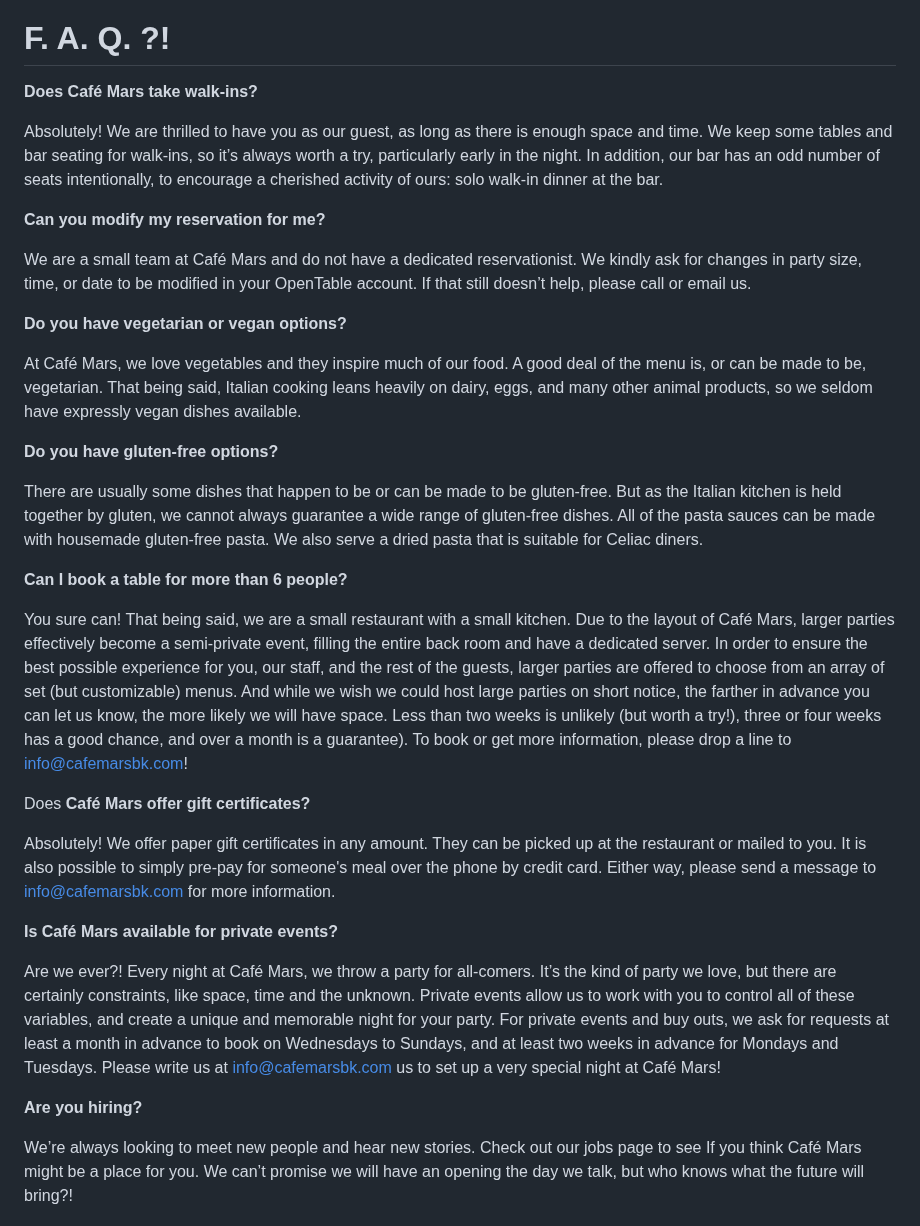
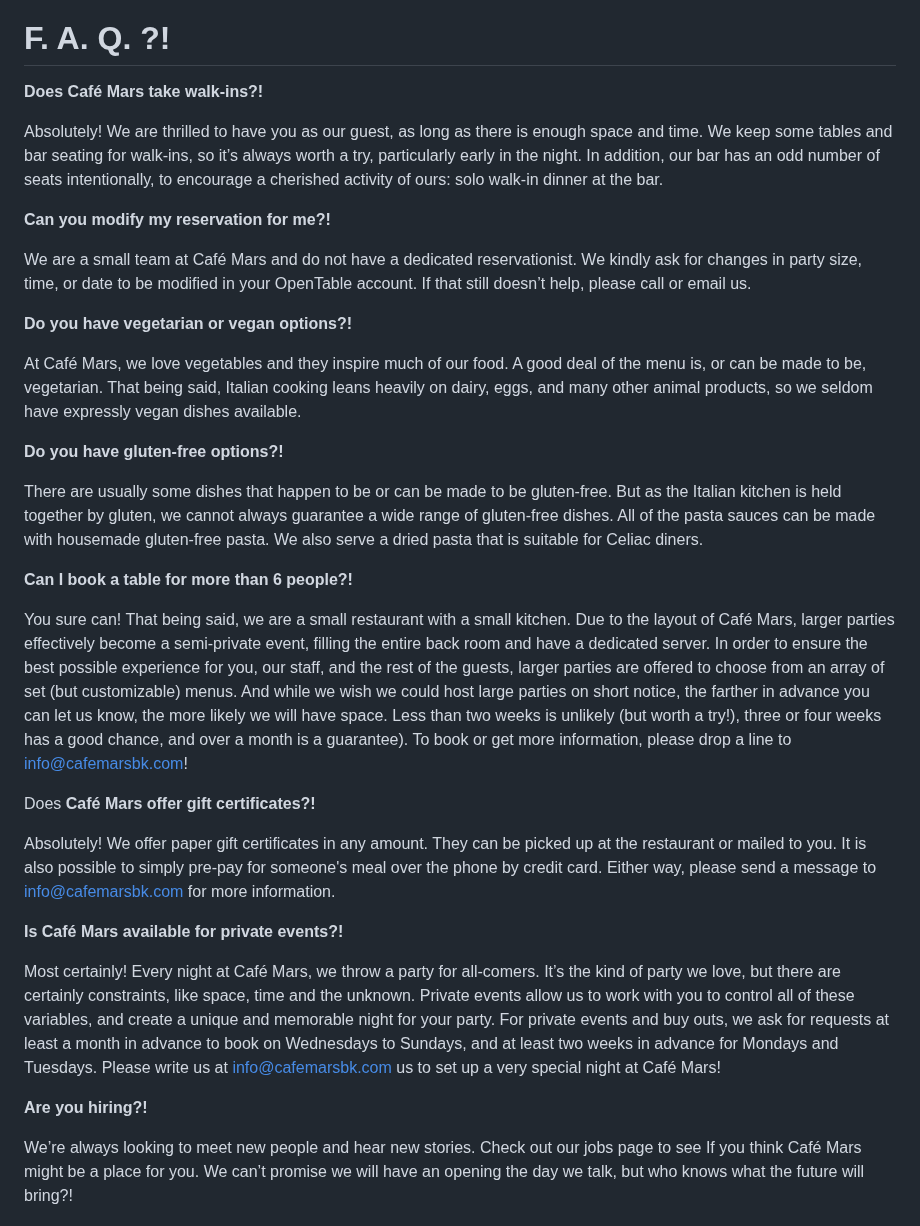
Before and after one commit to cafemarsbk/cafemars, a Markdown page: src/pages/about.md, the part around the change. Rendered like a GitHub page.

Commit message:
TinaCMS content update

```diff
--- a/src/pages/about.md
+++ b/src/pages/about.md
@@ -17,34 +17,34 @@ Whereas many Italian restaurants tend to use a magnifying glass to zoom in on sp
 
 # F. A. Q. ?!
 
-**Does Café Mars take walk-ins?**
+**Does Café Mars take walk-ins?!**
 
 Absolutely! We are thrilled to have you as our guest, as long as there is enough space and time. We keep some tables and bar seating for walk-ins, so it’s always worth a try, particularly early in the night. In addition, our bar has an odd number of seats intentionally, to encourage a cherished activity of ours: solo walk-in dinner at the bar.
 
-**Can you modify my reservation for me?**
+**Can you modify my reservation for me?!**
 
 We are a small team at Café Mars and do not have a dedicated reservationist. We kindly ask for changes in party size, time, or date to be modified in your OpenTable account. If that still doesn’t help, please call or email us.
 
-**Do you have vegetarian or vegan options?**
+**Do you have vegetarian or vegan options?!**
 
 At Café Mars, we love vegetables and they inspire much of our food. A good deal of the menu is, or can be made to be, vegetarian. That being said, Italian cooking leans heavily on dairy, eggs, and many other animal products, so we seldom have expressly vegan dishes available.
 
-**Do you have gluten-free options?**
+**Do you have gluten-free options?!**
 
 There are usually some dishes that happen to be or can be made to be gluten-free. But as the Italian kitchen is held together by gluten, we cannot always guarantee a wide range of gluten-free dishes. All of the pasta sauces can be made with housemade gluten-free pasta. We also serve a dried pasta that is suitable for Celiac diners.
 
-**Can I book a table for more than 6 people?**
+**Can I book a table for more than 6 people?!**
 
 You sure can! That being said, we are a small restaurant with a small kitchen. Due to the layout of Café Mars, larger parties effectively become a semi-private event, filling the entire back room and have a dedicated server. In order to ensure the best possible experience for you, our staff, and the rest of the guests, larger parties are offered to choose from an array of set (but customizable) menus. And while we wish we could host large parties on short notice, the farther in advance you can let us know, the more likely we will have space. Less than two weeks is unlikely (but worth a try!), three or four weeks has a good chance, and over a month is a guarantee). To book or get more information, please drop a line to [info@cafemarsbk.com](mailto:info@cafemarsbk.com "info@cafemarsbk.com")!
 
-Does **Café Mars offer gift certificates?**
+Does **Café Mars offer gift certificates?!**
 
 Absolutely! We offer paper gift certificates in any amount. They can be picked up at the restaurant or mailed to you. It is also possible to simply pre-pay for someone's meal over the phone by credit card. Either way, please send a message to [info@cafemarsbk.com](mailto:info@cafemarsbk.com "info@cafemarsbk.com") for more information.
 
-**Is Café Mars available for private events?**
+**Is Café Mars available for private events?!**
 
-Are we ever?! Every night at Café Mars, we throw a party for all-comers. It’s the kind of party we love, but there are certainly constraints, like space, time and the unknown. Private events allow us to work with you to control all of these variables, and create a unique and memorable night for your party. For private events and buy outs, we ask for requests at least a month in advance to book on Wednesdays to Sundays, and at least two weeks in advance for Mondays and Tuesdays. Please write us at [info@cafemarsbk.com](mailto:info@cafemarsbk.com "info@cafemarsbk.com") us to set up a very special night at Café Mars!
+Most certainly! Every night at Café Mars, we throw a party for all-comers. It’s the kind of party we love, but there are certainly constraints, like space, time and the unknown. Private events allow us to work with you to control all of these variables, and create a unique and memorable night for your party. For private events and buy outs, we ask for requests at least a month in advance to book on Wednesdays to Sundays, and at least two weeks in advance for Mondays and Tuesdays. Please write us at [info@cafemarsbk.com](mailto:info@cafemarsbk.com "info@cafemarsbk.com") us to set up a very special night at Café Mars!
 
-**Are you hiring?**
+**Are you hiring?!**
 
 We’re always looking to meet new people and hear new stories. Check out our jobs page to see If you think Café Mars might be a place for you. We can’t promise we will have an opening the day we talk, but who knows what the future will bring?!
```
